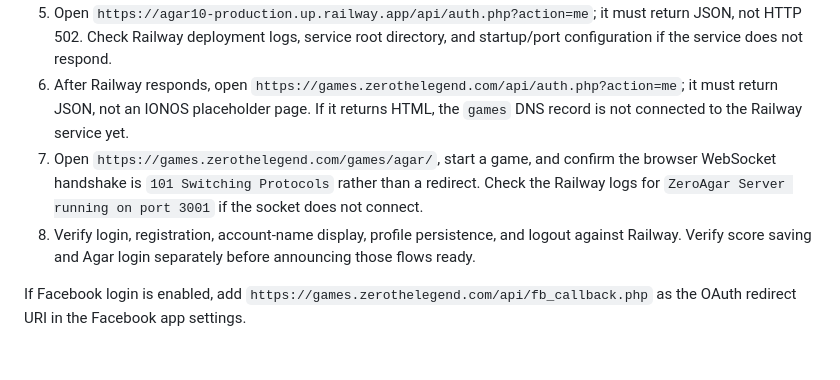
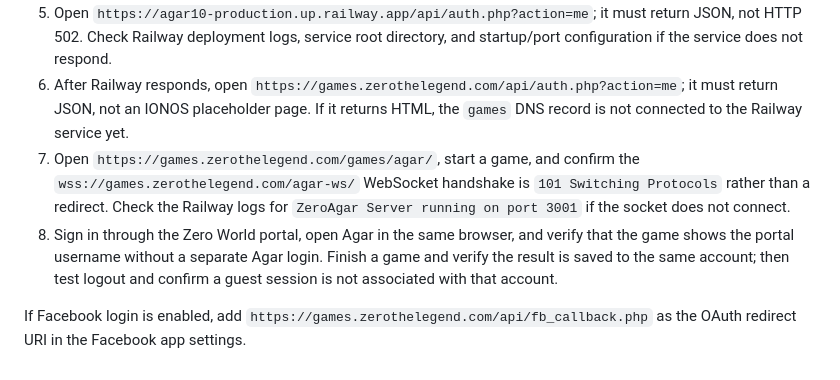
Before and after one commit to 007006005/zerothelegend-site, a Markdown page: DEPLOYMENT.md, the part around the change. GitHub-like rendering.

```diff
--- a/DEPLOYMENT.md
+++ b/DEPLOYMENT.md
@@ -65,7 +65,7 @@ The full administration panel must be opened on the Railway backend domain (`htt
 4. Confirm the FTP site loads over HTTPS and the two frontend scripts return successfully. Test GeoIP localization and gameplay.
 5. Open `https://agar10-production.up.railway.app/api/auth.php?action=me`; it must return JSON, not HTTP 502. Check Railway deployment logs, service root directory, and startup/port configuration if the service does not respond.
 6. After Railway responds, open `https://games.zerothelegend.com/api/auth.php?action=me`; it must return JSON, not an IONOS placeholder page. If it returns HTML, the `games` DNS record is not connected to the Railway service yet.
-7. Open `https://games.zerothelegend.com/games/agar/`, start a game, and confirm the browser WebSocket handshake is `101 Switching Protocols` rather than a redirect. Check the Railway logs for `ZeroAgar Server running on port 3001` if the socket does not connect.
-8. Verify login, registration, account-name display, profile persistence, and logout against Railway. Verify score saving and Agar login separately before announcing those flows ready.
+7. Open `https://games.zerothelegend.com/games/agar/`, start a game, and confirm the `wss://games.zerothelegend.com/agar-ws/` WebSocket handshake is `101 Switching Protocols` rather than a redirect. Check the Railway logs for `ZeroAgar Server running on port 3001` if the socket does not connect.
+8. Sign in through the Zero World portal, open Agar in the same browser, and verify that the game shows the portal username without a separate Agar login. Finish a game and verify the result is saved to the same account; then test logout and confirm a guest session is not associated with that account.
 
 If Facebook login is enabled, add `https://games.zerothelegend.com/api/fb_callback.php` as the OAuth redirect URI in the Facebook app settings.
```
